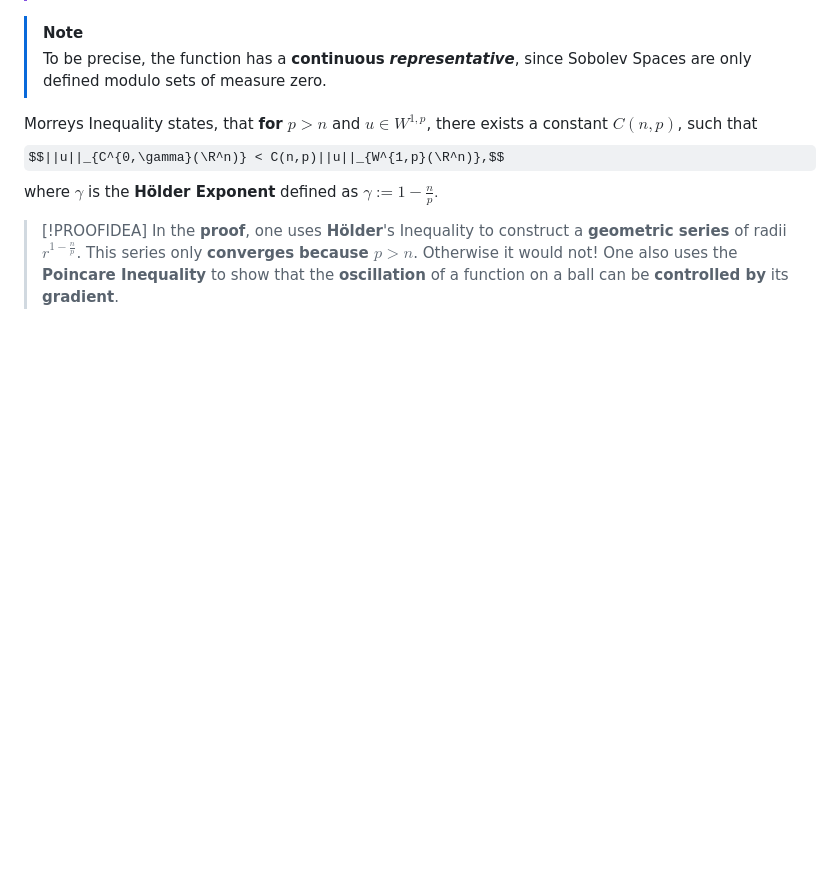
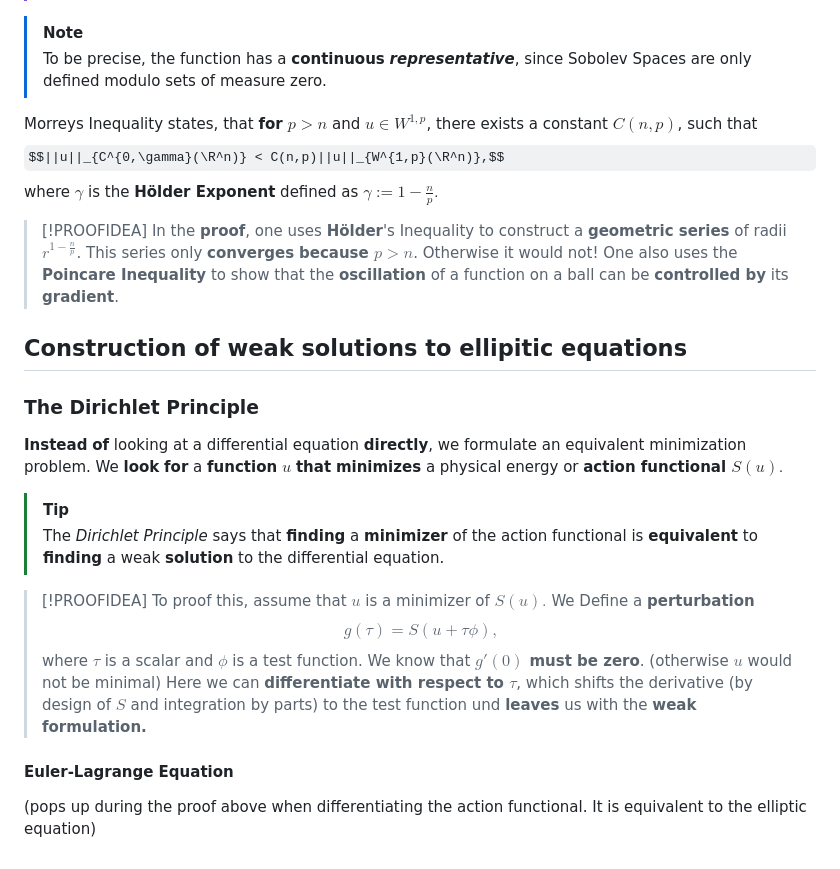
Before and after one commit to viktorlohr/pde, a Markdown page: notes.md, the part around the change. Drawn GitHub-style; some formulas as TeX source; blank space fills up the shorter version.

Commit message:
Dirichlet Principle started

```diff
--- a/notes.md
+++ b/notes.md
@@ -271,3 +271,23 @@ where $\gamma$ is the **Hölder Exponent** defined as $\gamma:= 1-\frac{n}{p}.$
 > [!PROOFIDEA]
 >In the **proof**, one uses **Hölder**'s Inequality to construct a **geometric series** of radii $r^{1-\frac{n}{p}}$. This series only **converges** **because $p>n$**. Otherwise it would not!
 One also uses the **Poincare Inequality** to show that the **oscillation** of a function on a ball can be **controlled by** its **gradient**.
+
+
+
+## Construction of weak solutions to ellipitic equations
+### The Dirichlet Principle
+**Instead** **of** looking at a differential equation **directly**, we formulate an equivalent minimization problem. We **look** **for** a **function** $u$ **that** **minimizes**
+a physical energy or **action functional $S(u).$**
+
+> [!TIP]
+> The *Dirichlet Principle* says that **finding** a **minimizer** of the action functional is **equivalent** to **finding** a weak **solution** to the differential equation.
+
+> [!PROOFIDEA]
+> To proof this, assume that $u$ is a minimizer of $S(u).$ We Define a **perturbation**
+> $$g(\tau) = S(u+\tau\phi),$$
+> where $\tau$ is a scalar and $\phi$ is a test function. We know that **$g'(0)$ must be zero**. (otherwise $u$ would not be minimal) Here we can
+> **differentiate with respect to $\tau$**, which shifts
+> the derivative (by design of $S$ and integration by parts) to the test function und **leaves** us with the **weak formulation.**
+
+#### Euler-Lagrange Equation
+(pops up during the proof above when differentiating the action functional. It is equivalent to the elliptic equation)
```
